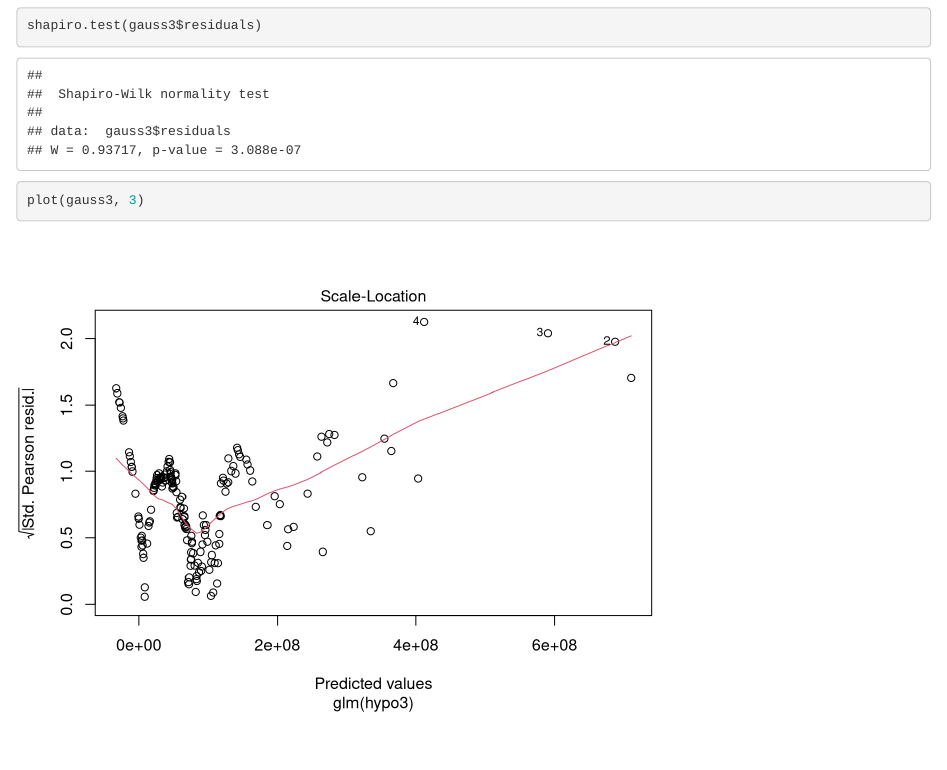
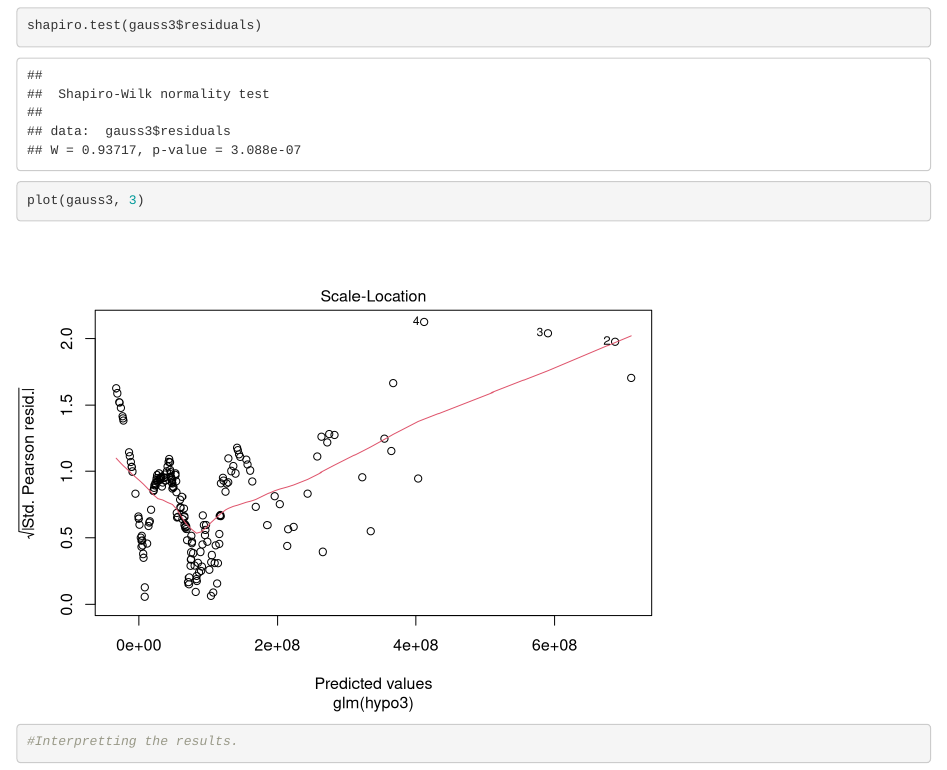
Before and after one commit to 542TheAnchors/Deliverable2, an R Markdown document (Deliverable2R.Rmd): the page in a window 1100 px wide, from 8250 px down. Rendered offline with R 4.5, knitr and Pandoc, with nearby package versions; code that draws random numbers runs with fixed seeds of ours; some code elsewhere in the file could not run offline; common packages that the code uses without loading them are loaded.

Commit message:
Update Deliverable2R.Rmd

````diff
--- a/Deliverable2R.Rmd
+++ b/Deliverable2R.Rmd
@@ -157,3 +157,7 @@ shapiro.test(gauss3$residuals)
 ```{r}
 plot(gauss3, 3)
 ```
+```{r}
+#Interpretting the results.
+
+```
````
